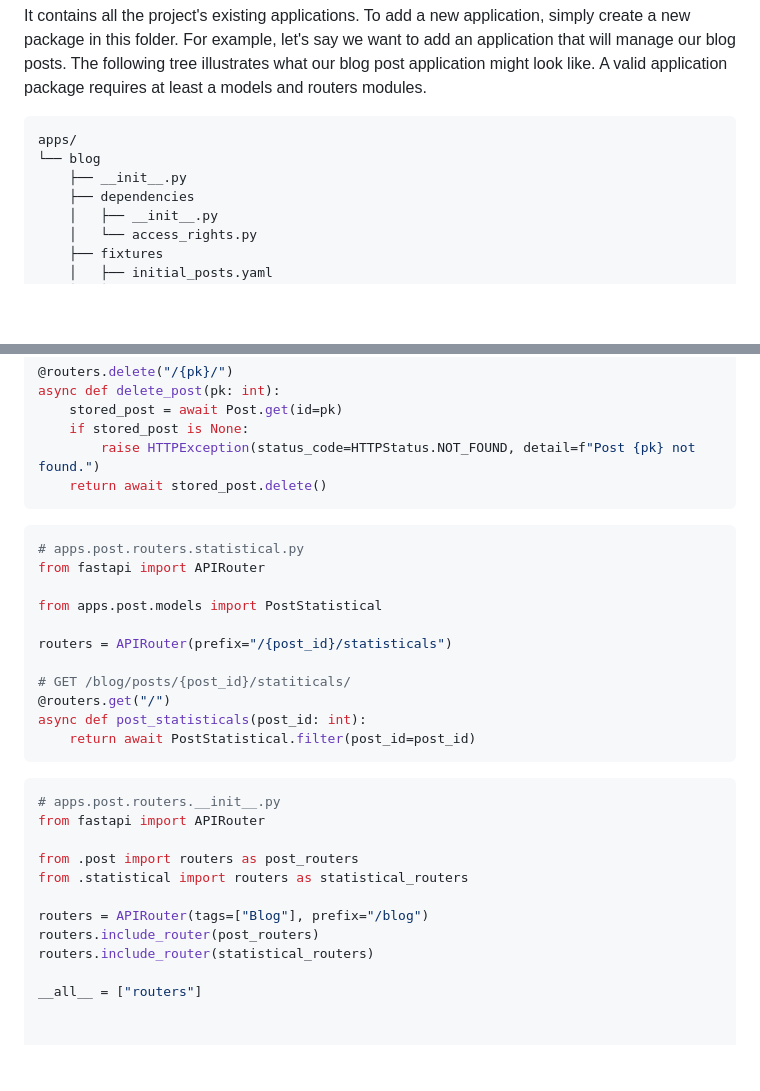
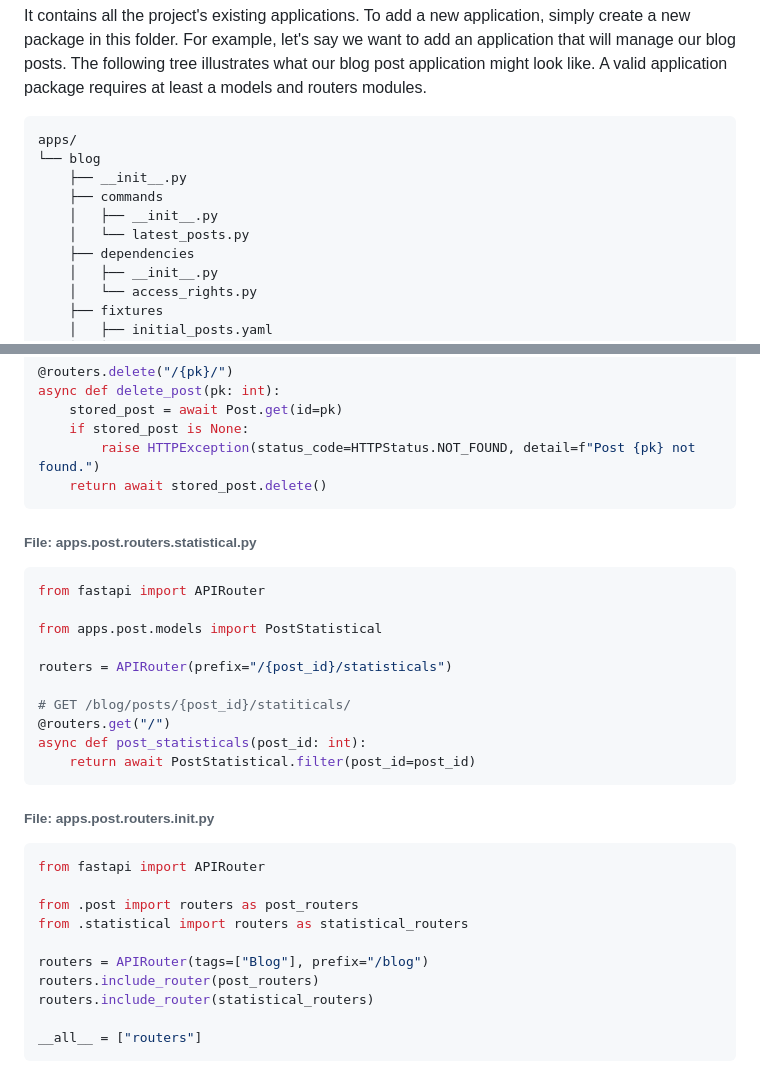
Before and after one commit to meschac38700/fastapi_getstarted, a Markdown page: README.md, 2 parts joined by grey strips. GitHub-like rendering; blank space fills up the shorter version.

````diff
--- a/README.md
+++ b/README.md
@@ -130,6 +130,9 @@ A valid application package requires at least a models and routers modules.
 apps/
 └── blog
     ├── __init__.py
+    ├── commands
+    │   ├── __init__.py
+    │   └── latest_posts.py
     ├── dependencies
     │   ├── __init__.py
     │   └── access_rights.py
@@ -325,9 +328,8 @@ async def delete_post(pk: int):
     return await stored_post.delete()
 ```
 
-
+###### File: apps.post.routers.statistical.py
 ```Python
-# apps.post.routers.statistical.py
 from fastapi import APIRouter
 
 from apps.post.models import PostStatistical
@@ -339,9 +341,8 @@ routers = APIRouter(prefix="/{post_id}/statisticals")
 async def post_statisticals(post_id: int):
     return await PostStatistical.filter(post_id=post_id)
 ```
-
+###### File: apps.post.routers.__init__.py
 ```Python
-# apps.post.routers.__init__.py
 from fastapi import APIRouter
 
 from .post import routers as post_routers
@@ -352,3 +353,4 @@ routers.include_router(post_routers)
 routers.include_router(statistical_routers)
 
 __all__ = ["routers"]
+```
````
Also changed, not shown: other parts of README.md (+9 -9 lines).
